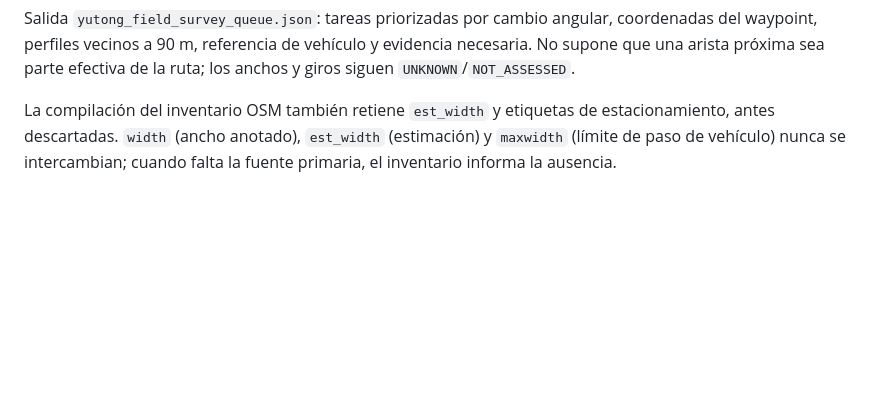
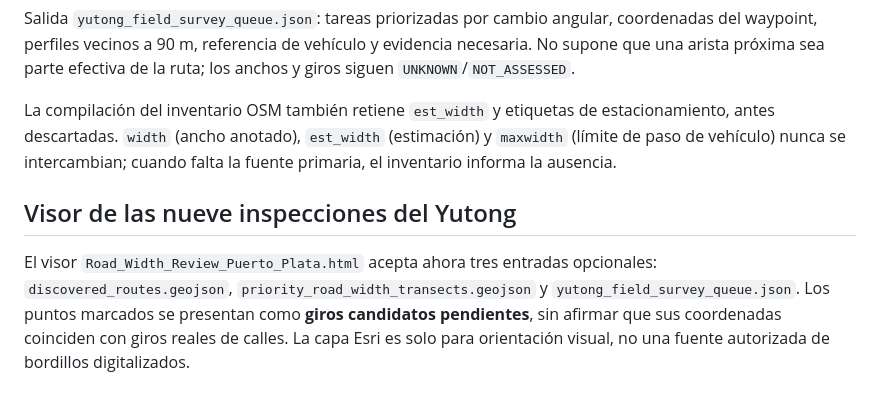
Before and after one commit to JulioMarte/my-pc-automations, a Markdown page: projects/puerto-plata-gis/ROAD_WIDTH_MAPPING.md, the part around the change. Drawn GitHub-style; blank space fills up the shorter version.

Commit message:
docs(gis): explain integrated map of nine Yutong inspections

```diff
--- a/projects/puerto-plata-gis/ROAD_WIDTH_MAPPING.md
+++ b/projects/puerto-plata-gis/ROAD_WIDTH_MAPPING.md
@@ -138,3 +138,7 @@ crear una base de datos derivada ni con imágenes actualizadas.
 Salida `yutong_field_survey_queue.json`: tareas priorizadas por cambio angular, coordenadas del waypoint, perfiles vecinos a 90 m, referencia de vehículo y evidencia necesaria. No supone que una arista próxima sea parte efectiva de la ruta; los anchos y giros siguen `UNKNOWN`/`NOT_ASSESSED`.
 
 La compilación del inventario OSM también retiene `est_width` y etiquetas de estacionamiento, antes descartadas. `width` (ancho anotado), `est_width` (estimación) y `maxwidth` (límite de paso de vehículo) nunca se intercambian; cuando falta la fuente primaria, el inventario informa la ausencia.
+
+## Visor de las nueve inspecciones del Yutong
+
+El visor `Road_Width_Review_Puerto_Plata.html` acepta ahora tres entradas opcionales: `discovered_routes.geojson`, `priority_road_width_transects.geojson` y `yutong_field_survey_queue.json`. Los puntos marcados se presentan como **giros candidatos pendientes**, sin afirmar que sus coordenadas coinciden con giros reales de calles. La capa Esri es solo para orientación visual, no una fuente autorizada de bordillos digitalizados.
```
